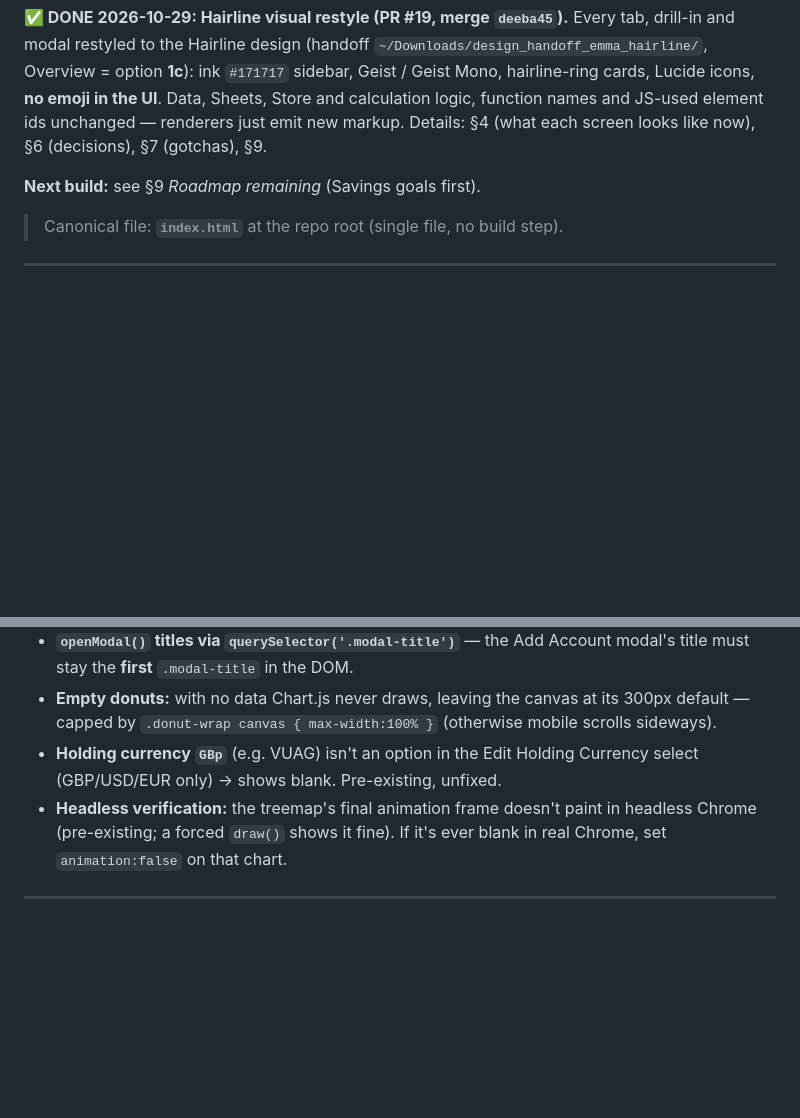
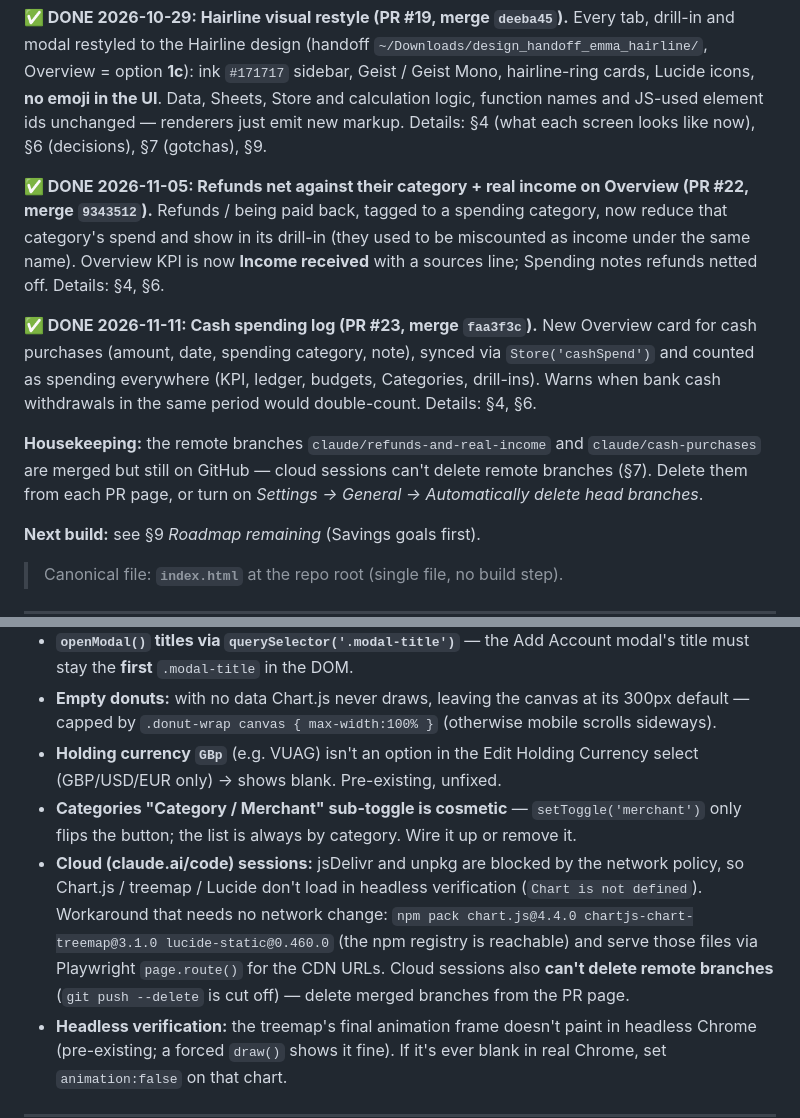
Before and after one commit to saffronlm-cmyk/folio-dashboard, a Markdown page: HANDOFF.md, 2 parts joined by grey strips. Rendered like a GitHub page; blank space fills up the shorter version.

```diff
--- a/HANDOFF.md
+++ b/HANDOFF.md
@@ -23,6 +23,12 @@ A working, single-file personal finance dashboard (`index.html`) that reads tran
 - **Second gotcha:** signing in without granting the Sheets permission yields a 403 "insufficient scopes" on the live read. Hardened (PR follow-up `claude/sheets-scope-reauth-ic4476`): a scope/401 error now clears the token and re-prompts consent instead of silently retrying.
 
 **✅ DONE 2026-10-29: Hairline visual restyle (PR #19, merge `deeba45`).** Every tab, drill-in and modal restyled to the Hairline design (handoff `~/Downloads/design_handoff_emma_hairline/`, Overview = option **1c**): ink `#171717` sidebar, Geist / Geist Mono, hairline-ring cards, Lucide icons, **no emoji in the UI**. Data, Sheets, Store and calculation logic, function names and JS-used element ids unchanged — renderers just emit new markup. Details: §4 (what each screen looks like now), §6 (decisions), §7 (gotchas), §9.
+
+**✅ DONE 2026-11-05: Refunds net against their category + real income on Overview (PR #22, merge `9343512`).** Refunds / being paid back, tagged to a spending category, now reduce that category's spend and show in its drill-in (they used to be miscounted as income under the same name). Overview KPI is now **Income received** with a sources line; Spending notes refunds netted off. Details: §4, §6.
+
+**✅ DONE 2026-11-11: Cash spending log (PR #23, merge `faa3f3c`).** New Overview card for cash purchases (amount, date, spending category, note), synced via `Store('cashSpend')` and counted as spending everywhere (KPI, ledger, budgets, Categories, drill-ins). Warns when bank cash withdrawals in the same period would double-count. Details: §4, §6.
+
+**Housekeeping:** the remote branches `claude/refunds-and-real-income` and `claude/cash-purchases` are merged but still on GitHub — cloud sessions can't delete remote branches (§7). Delete them from each PR page, or turn on *Settings → General → Automatically delete head branches*.
 
 **Next build:** see §9 *Roadmap remaining* (Savings goals first).
 
@@ -130,6 +136,8 @@ Connect Google → SheetsAPI.fetchData()
 - **`openModal()` titles via `querySelector('.modal-title')`** — the Add Account modal's title must stay the **first** `.modal-title` in the DOM.
 - **Empty donuts:** with no data Chart.js never draws, leaving the canvas at its 300px default — capped by `.donut-wrap canvas { max-width:100% }` (otherwise mobile scrolls sideways).
 - **Holding currency `GBp`** (e.g. VUAG) isn't an option in the Edit Holding Currency select (GBP/USD/EUR only) → shows blank. Pre-existing, unfixed.
+- **Categories "Category / Merchant" sub-toggle is cosmetic** — `setToggle('merchant')` only flips the button; the list is always by category. Wire it up or remove it.
+- **Cloud (claude.ai/code) sessions:** jsDelivr and unpkg are blocked by the network policy, so Chart.js / treemap / Lucide don't load in headless verification (`Chart is not defined`). Workaround that needs no network change: `npm pack chart.js@4.4.0 chartjs-chart-treemap@3.1.0 lucide-static@0.460.0` (the npm registry is reachable) and serve those files via Playwright `page.route()` for the CDN URLs. Cloud sessions also **can't delete remote branches** (`git push --delete` is cut off) — delete merged branches from the PR page.
 - **Headless verification:** the treemap's final animation frame doesn't paint in headless Chrome (pre-existing; a forced `draw()` shows it fine). If it's ever blank in real Chrome, set `animation:false` on that chart.
 
 ---
```
Also changed, not shown: other parts of HANDOFF.md (+11 -4 lines).
